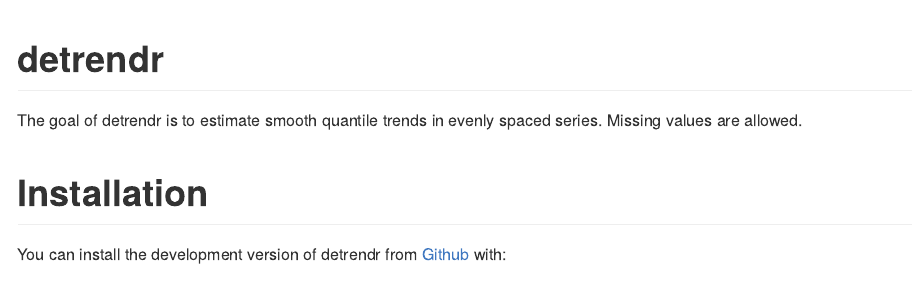
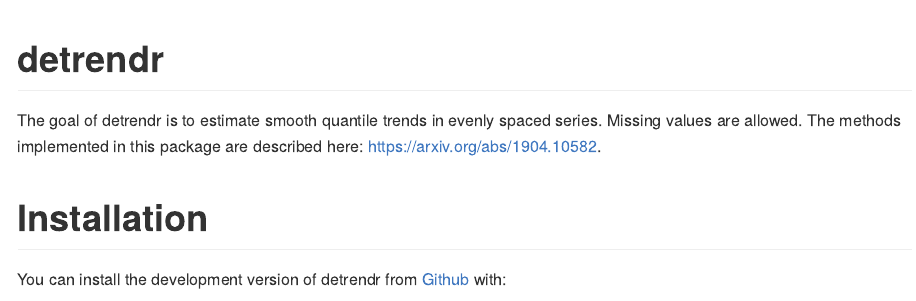
Before and after one commit to halleybrantley/detrendr, an R Markdown document (README.Rmd): the page in a window 1100 px wide, from its top. The pictures show the output file README.md that the author committed with the source, drawn offline in the style of GitHub; long lines of code are wrapped.

Commit message:
updated readme with arXiv link

````diff
--- a/README.Rmd
+++ b/README.Rmd
@@ -14,7 +14,7 @@
 ```
 # detrendr
 
-The goal of detrendr is to estimate smooth quantile trends in evenly spaced series. Missing values are allowed.
+The goal of detrendr is to estimate smooth quantile trends in evenly spaced series. Missing values are allowed. The methods implemented in this package are described here: https://arxiv.org/abs/1904.10582.
 
 # Installation
 
````
Also changed, not shown: README.md, 4 other files.
